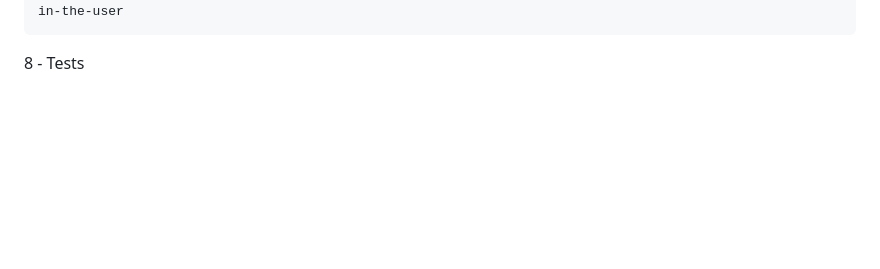
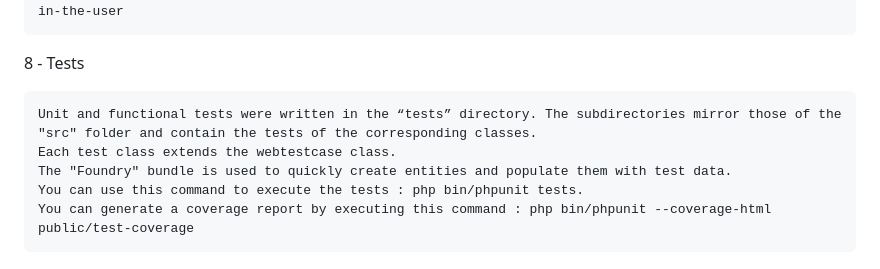
Before and after one commit to gitcmartel/todolist, a Markdown page: README.md, the part around the change. Rendered like a GitHub page; blank space fills up the shorter version.

Commit message:
Writing tests section

```diff
--- a/README.md
+++ b/README.md
@@ -107,3 +107,9 @@
         During the authentication process, multiple events are dispatched that allow you to hook into the process or customize the response sent back to the user. You can do this by creating an event listener or subscriber for these events. You can find the available events list in the security section of the symfony documentation : https://symfony.com/doc/6.4/security.html#authentication-identifying-logging-in-the-user
 
 8 - Tests
+
+    Unit and functional tests were written in the “tests” directory. The subdirectories mirror those of the "src" folder and contain the tests of the corresponding classes.
+    Each test class extends the webtestcase class.
+    The "Foundry" bundle is used to quickly create entities and populate them with test data.
+    You can use this command to execute the tests : php bin/phpunit tests.
+    You can generate a coverage report by executing this command : php bin/phpunit --coverage-html public/test-coverage
```
